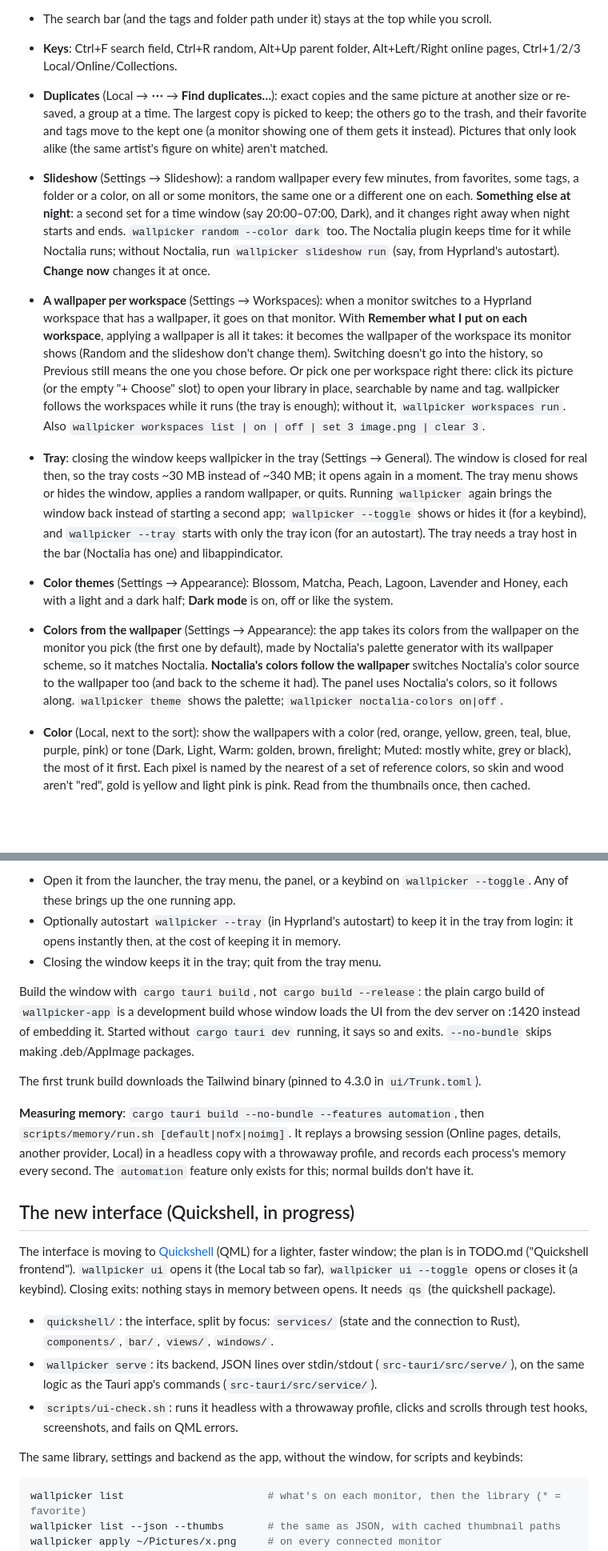
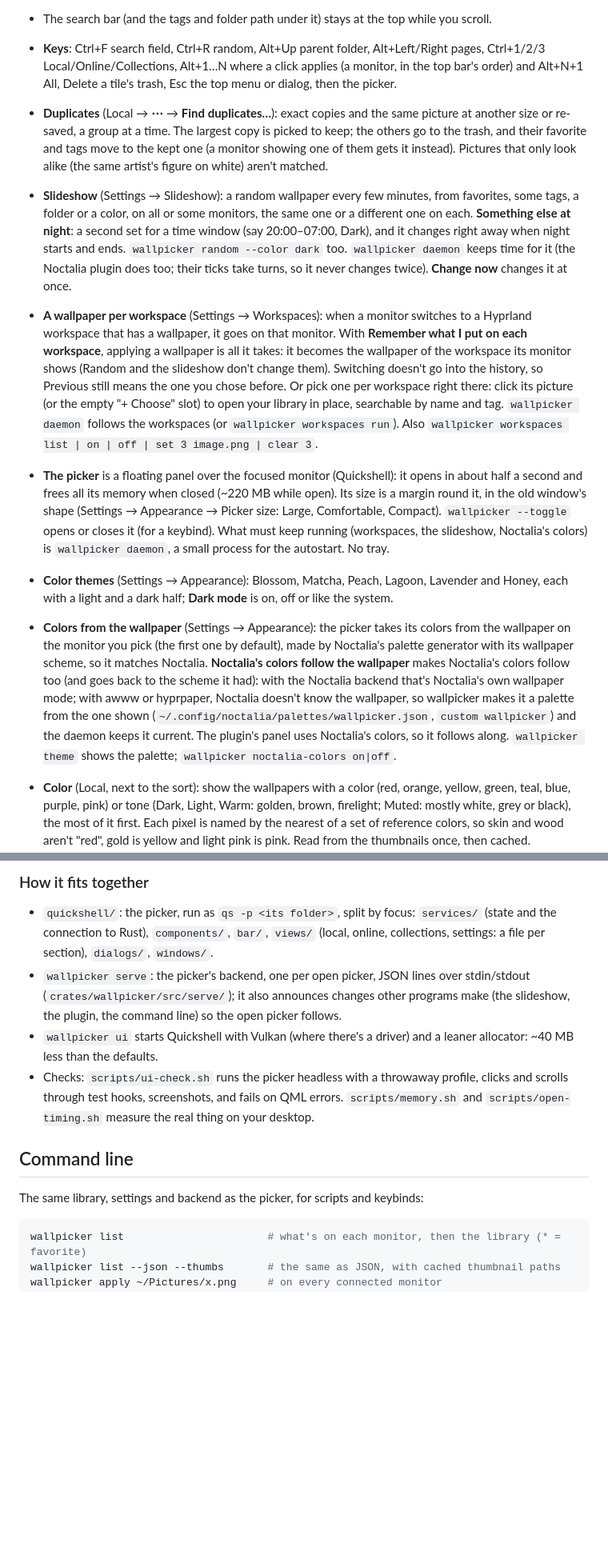
Before and after one commit to notreallyuri/wallpicker, a Markdown page: README.md, 2 parts joined by grey strips. Shown at 80% size. Drawn GitHub-style; blank space fills up the shorter version.

````diff
--- a/README.md
+++ b/README.md
@@ -54,8 +54,9 @@ or **Noctalia**'s wallpaper manager (Settings → General → Wallpaper backend)
   makes the changed copy (cached, deleted when unused).
   `wallpicker adjust <monitor> --frame 200,70,40 --flip h --fit contain`.
 - The search bar (and the tags and folder path under it) stays at the top while you scroll.
-- **Keys**: Ctrl+F search field, Ctrl+R random, Alt+Up parent folder, Alt+Left/Right online pages,
-  Ctrl+1/2/3 Local/Online/Collections.
+- **Keys**: Ctrl+F search field, Ctrl+R random, Alt+Up parent folder, Alt+Left/Right pages,
+  Ctrl+1/2/3 Local/Online/Collections, Alt+1…N where a click applies (a monitor, in the top bar's
+  order) and Alt+N+1 All, Delete a tile's trash, Esc the top menu or dialog, then the picker.
 - **Duplicates** (Local → **⋯** → **Find duplicates…**): exact copies and the same picture at another size or
   re-saved, a group at a time. The largest copy is picked to keep; the others go to the trash, and
   their favorite and tags move to the kept one (a monitor showing one of them gets it instead).
@@ -63,9 +64,9 @@ or **Noctalia**'s wallpaper manager (Settings → General → Wallpaper backend)
 - **Slideshow** (Settings → Slideshow): a random wallpaper every few minutes, from favorites,
   some tags, a folder or a color, on all or some monitors, the same one or a different one on
   each. **Something else at night**: a second set for a time window (say 20:00–07:00, Dark), and
-  it changes right away when night starts and ends. `wallpicker random --color dark` too. The
-  Noctalia plugin keeps time for it while Noctalia runs; without Noctalia, run
-  `wallpicker slideshow run` (say, from Hyprland's autostart). **Change now** changes it at once.
+  it changes right away when night starts and ends. `wallpicker random --color dark` too.
+  `wallpicker daemon` keeps time for it (the Noctalia plugin does too; their ticks take turns, so
+  it never changes twice). **Change now** changes it at once.
 - **A wallpaper per workspace** (Settings → Workspaces): when a monitor switches to a Hyprland
   workspace that has a wallpaper, it goes on that monitor. With **Remember what I put on each
   workspace**, applying a wallpaper is all it takes: it becomes the wallpaper of the workspace its
@@ -73,22 +74,25 @@ or **Noctalia**'s wallpaper manager (Settings → General → Wallpaper backend)
   history, so Previous still means the one you chose before. Or pick one per workspace right
   there: click its picture (or the empty "+ Choose" slot) to open your library in place,
   searchable by name and tag.
-  wallpicker follows the workspaces
-  while it runs (the tray is enough); without it, `wallpicker workspaces run`. Also
+  `wallpicker daemon` follows the workspaces (or `wallpicker workspaces run`). Also
   `wallpicker workspaces list | on | off | set 3 image.png | clear 3`.
-- **Tray**: closing the window keeps wallpicker in the tray (Settings → General). The window is
-  closed for real then, so the tray costs ~30 MB instead of ~340 MB; it opens again in a moment. The tray menu
-  shows or hides the window, applies a random wallpaper, or quits. Running `wallpicker` again
-  brings the window back instead of starting a second app; `wallpicker --toggle` shows or hides it
-  (for a keybind), and `wallpicker --tray` starts with only the tray icon (for an autostart).
-  The tray needs a tray host in the bar (Noctalia has one) and libappindicator.
+- **The picker** is a floating panel over the focused monitor (Quickshell): it opens in about
+  half a second and frees all its memory when closed (~220 MB while open). Its size is a margin
+  round it, in the old window's shape (Settings → Appearance → Picker size: Large, Comfortable,
+  Compact). `wallpicker --toggle` opens or closes it (for a keybind). What must keep running
+  (workspaces, the slideshow, Noctalia's colors) is `wallpicker daemon`, a small process for the
+  autostart. No tray.
 - **Color themes** (Settings → Appearance): Blossom, Matcha, Peach, Lagoon, Lavender and Honey,
   each with a light and a dark half; **Dark mode** is on, off or like the system.
-- **Colors from the wallpaper** (Settings → Appearance): the app takes its colors from the
-  wallpaper on the monitor you pick (the first one by default), made by Noctalia's palette generator with its wallpaper scheme,
-  so it matches Noctalia. **Noctalia's colors follow the wallpaper** switches Noctalia's color
-  source to the wallpaper too (and back to the scheme it had). The panel uses Noctalia's colors, so
-  it follows along. `wallpicker theme` shows the palette; `wallpicker noctalia-colors on|off`.
+- **Colors from the wallpaper** (Settings → Appearance): the picker takes its colors from the
+  wallpaper on the monitor you pick (the first one by default), made by Noctalia's palette
+  generator with its wallpaper scheme, so it matches Noctalia. **Noctalia's colors follow the
+  wallpaper** makes Noctalia's colors follow too (and goes back to the scheme it had): with the
+  Noctalia backend that's Noctalia's own wallpaper mode; with awww or hyprpaper, Noctalia doesn't
+  know the wallpaper, so wallpicker makes it a palette from the one shown
+  (`~/.config/noctalia/palettes/wallpicker.json`, `custom wallpicker`) and the daemon keeps it
+  current. The plugin's panel uses Noctalia's colors, so it follows along. `wallpicker theme`
+  shows the palette; `wallpicker noctalia-colors on|off`.
 - **Color** (Local, next to the sort): show the wallpapers with a color (red, orange, yellow, green,
   teal, blue, purple, pink) or tone (Dark, Light, Warm: golden, brown, firelight; Muted: mostly
   white, grey or black), the most of it first. Each pixel is named by the nearest of a set of
@@ -156,40 +156,21 @@ the slideshow going, and anything bigger in the panel opens the app where it's n
 
-- Open it from the launcher, the tray menu, the panel, or a keybind on `wallpicker --toggle`. Any
-  of these brings up the one running app.
-- Optionally autostart `wallpicker --tray` (in Hyprland's autostart) to keep it in the tray from
-  login: it opens instantly then, at the cost of keeping it in memory.
-- Closing the window keeps it in the tray; quit from the tray menu.
+### How it fits together
 
-Build the window with `cargo tauri build`, not `cargo build --release`: the plain cargo build of
-`wallpicker-app` is a development build whose window loads the UI from the dev server on :1420
-instead of embedding it. Started without `cargo tauri dev` running, it says so and exits.
-`--no-bundle` skips making .deb/AppImage packages.
+- `quickshell/`: the picker, run as `qs -p <its folder>`, split by focus: `services/` (state and
+  the connection to Rust), `components/`, `bar/`, `views/` (local, online, collections, settings:
+  a file per section), `dialogs/`, `windows/`.
+- `wallpicker serve`: the picker's backend, one per open picker, JSON lines over stdin/stdout
+  (`crates/wallpicker/src/serve/`); it also announces changes other programs make (the
+  slideshow, the plugin, the command line) so the open picker follows.
+- `wallpicker ui` starts Quickshell with Vulkan (where there's a driver) and a leaner allocator:
+  ~40 MB less than the defaults.
+- Checks: `scripts/ui-check.sh` runs the picker headless with a throwaway profile, clicks and
+  scrolls through test hooks, screenshots, and fails on QML errors. `scripts/memory.sh` and
+  `scripts/open-timing.sh` measure the real thing on your desktop.
 
-The first trunk build downloads the Tailwind binary (pinned to 4.3.0 in `ui/Trunk.toml`).
+## Command line
 
-**Measuring memory**: `cargo tauri build --no-bundle --features automation`, then
-`scripts/memory/run.sh [default|nofx|noimg]`. It replays a browsing session (Online pages,
-details, another provider, Local) in a headless copy with a throwaway profile, and records each
-process's memory every second. The `automation` feature only exists for this; normal builds
-don't have it.
-
-## The new interface (Quickshell, in progress)
-
-The interface is moving to [Quickshell](https://quickshell.org) (QML) for a lighter, faster
-window; the plan is in TODO.md ("Quickshell frontend"). `wallpicker ui` opens it (the Local tab
-so far), `wallpicker ui --toggle` opens or closes it (a keybind). Closing exits: nothing stays in
-memory between opens. It needs `qs` (the quickshell package).
-
-- `quickshell/`: the interface, split by focus: `services/` (state and the connection to Rust),
-  `components/`, `bar/`, `views/`, `windows/`.
-- `wallpicker serve`: its backend, JSON lines over stdin/stdout (`src-tauri/src/serve/`), on the
-  same logic as the Tauri app's commands (`src-tauri/src/service/`).
-- `scripts/ui-check.sh`: runs it headless with a throwaway profile, clicks and scrolls through
-  test hooks, screenshots, and fails on QML errors.
-
-
-
-The same library, settings and backend as the app, without the window, for scripts and keybinds:
+The same library, settings and backend as the picker, for scripts and keybinds:
 
 ```bash
 wallpicker list                       # what's on each monitor, then the library (* = favorite)
````
Also changed, not shown: other parts of README.md (+56 -79 lines), TODO.md (+11 -7 lines), noctalia-plugin/README.md (+15 -15 lines).
